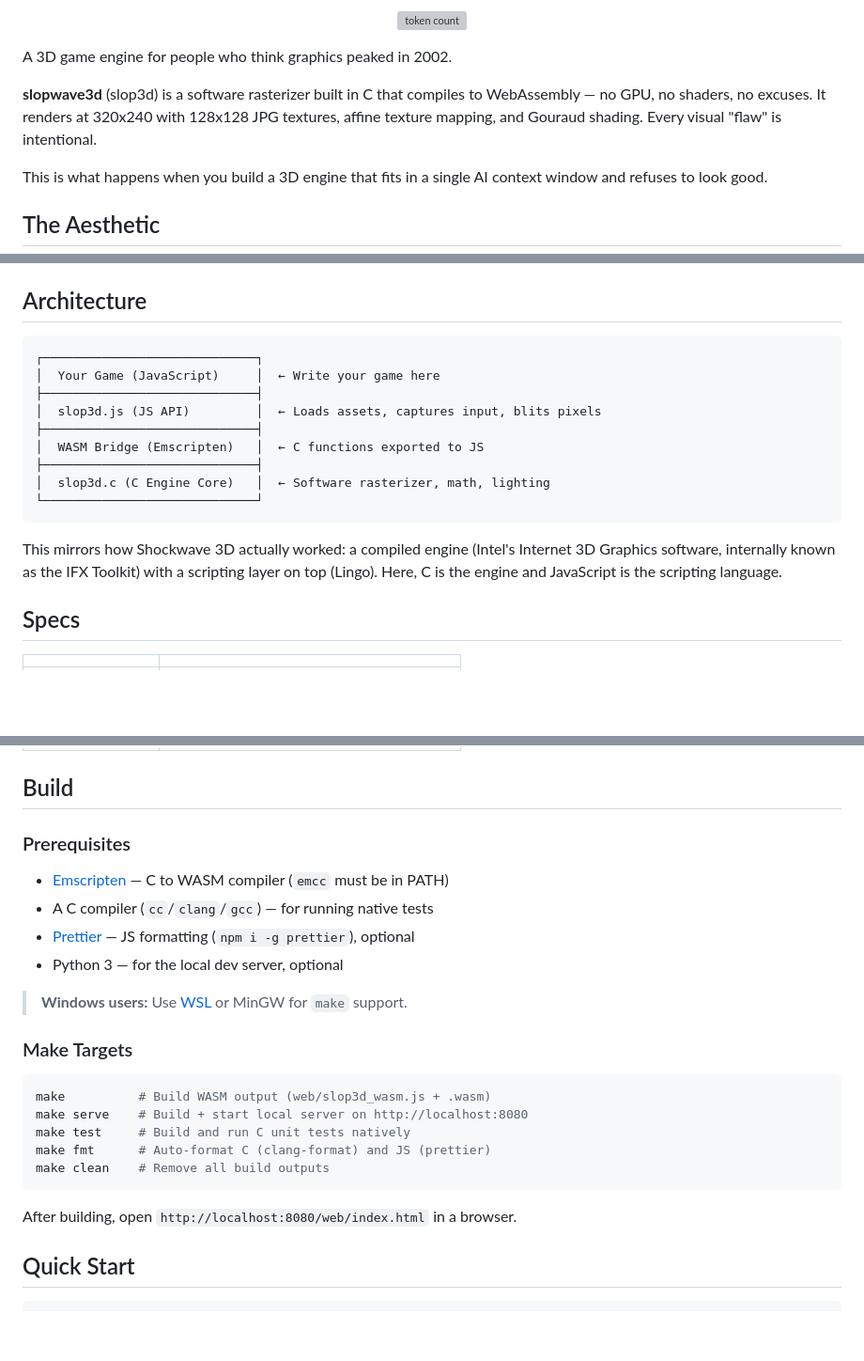
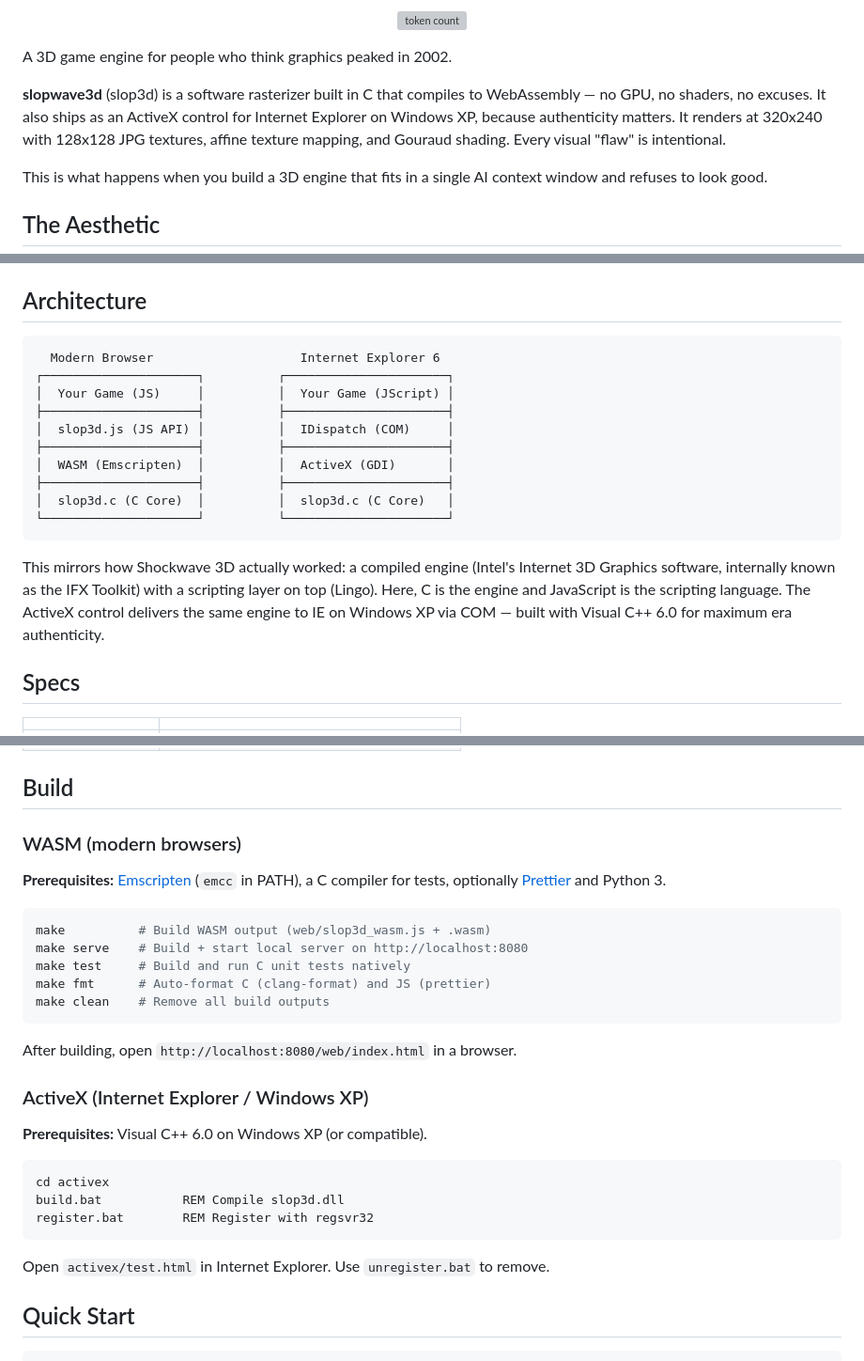
Before and after one commit to deadcast2/slopwave3d, a Markdown page: README.md, 3 parts joined by grey strips. Shown at 94% size. Drawn GitHub-style; blank space fills up the shorter version; grey boxes are pictures that could not be loaded.

Commit message:
Update CLAUDE.md and README with ActiveX control documentation
Co-Authored-By: Claude Opus 4.6 <noreply@anthropic.com>

````diff
--- a/README.md
+++ b/README.md
@@ -8,7 +8,7 @@
 
 A 3D game engine for people who think graphics peaked in 2002.
 
-**slopwave3d** (slop3d) is a software rasterizer built in C that compiles to WebAssembly — no GPU, no shaders, no excuses. It renders at 320x240 with 128x128 JPG textures, affine texture mapping, and Gouraud shading. Every visual "flaw" is intentional.
+**slopwave3d** (slop3d) is a software rasterizer built in C that compiles to WebAssembly — no GPU, no shaders, no excuses. It also ships as an ActiveX control for Internet Explorer on Windows XP, because authenticity matters. It renders at 320x240 with 128x128 JPG textures, affine texture mapping, and Gouraud shading. Every visual "flaw" is intentional.
 
 This is what happens when you build a 3D engine that fits in a single AI context window and refuses to look good.
 
@@ -25,18 +25,19 @@ Remember Shockwave 3D? LEGO Backlot? Those weird browser games that ran in a 400
 ## Architecture
 
 ```
-┌─────────────────────────────┐
-│  Your Game (JavaScript)     │  ← Write your game here
-├─────────────────────────────┤
-│  slop3d.js (JS API)         │  ← Loads assets, captures input, blits pixels
-├─────────────────────────────┤
-│  WASM Bridge (Emscripten)   │  ← C functions exported to JS
-├─────────────────────────────┤
-│  slop3d.c (C Engine Core)   │  ← Software rasterizer, math, lighting
-└─────────────────────────────┘
+  Modern Browser                    Internet Explorer 6
+┌─────────────────────┐          ┌──────────────────────┐
+│  Your Game (JS)     │          │  Your Game (JScript) │
+├─────────────────────┤          ├──────────────────────┤
+│  slop3d.js (JS API) │          │  IDispatch (COM)     │
+├─────────────────────┤          ├──────────────────────┤
+│  WASM (Emscripten)  │          │  ActiveX (GDI)       │
+├─────────────────────┤          ├──────────────────────┤
+│  slop3d.c (C Core)  │          │  slop3d.c (C Core)   │
+└─────────────────────┘          └──────────────────────┘
 ```
 
-This mirrors how Shockwave 3D actually worked: a compiled engine (Intel's Internet 3D Graphics software, internally known as the IFX Toolkit) with a scripting layer on top (Lingo). Here, C is the engine and JavaScript is the scripting language.
+This mirrors how Shockwave 3D actually worked: a compiled engine (Intel's Internet 3D Graphics software, internally known as the IFX Toolkit) with a scripting layer on top (Lingo). Here, C is the engine and JavaScript is the scripting language. The ActiveX control delivers the same engine to IE on Windows XP via COM — built with Visual C++ 6.0 for maximum era authenticity.
 
 ## Specs
 
@@ -57,16 +58,9 @@ This mirrors how Shockwave 3D actually worked: a compiled engine (Intel's Intern
 
 ## Build
 
-### Prerequisites
+### WASM (modern browsers)
 
-- [Emscripten](https://emscripten.org/docs/getting_started/downloads.html) — C to WASM compiler (`emcc` must be in PATH)
-- A C compiler (`cc`/`clang`/`gcc`) — for running native tests
-- [Prettier](https://prettier.io/) — JS formatting (`npm i -g prettier`), optional
-- Python 3 — for the local dev server, optional
-
-> **Windows users:** Use [WSL](https://learn.microsoft.com/en-us/windows/wsl/install) or MinGW for `make` support.
-
-### Make Targets
+**Prerequisites:** [Emscripten](https://emscripten.org/docs/getting_started/downloads.html) (`emcc` in PATH), a C compiler for tests, optionally [Prettier](https://prettier.io/) and Python 3.
 
 ```bash
 make          # Build WASM output (web/slop3d_wasm.js + .wasm)
@@ -77,6 +71,18 @@ make clean    # Remove all build outputs
 ```
 
 After building, open `http://localhost:8080/web/index.html` in a browser.
+
+### ActiveX (Internet Explorer / Windows XP)
+
+**Prerequisites:** Visual C++ 6.0 on Windows XP (or compatible).
+
+```batch
+cd activex
+build.bat           REM Compile slop3d.dll
+register.bat        REM Register with regsvr32
+```
+
+Open `activex/test.html` in Internet Explorer. Use `unregister.bat` to remove.
 
 ## Quick Start
 
````
Also changed, not shown: other parts of README.md (+1 -1 lines), CLAUDE.md (+28 -8 lines).
